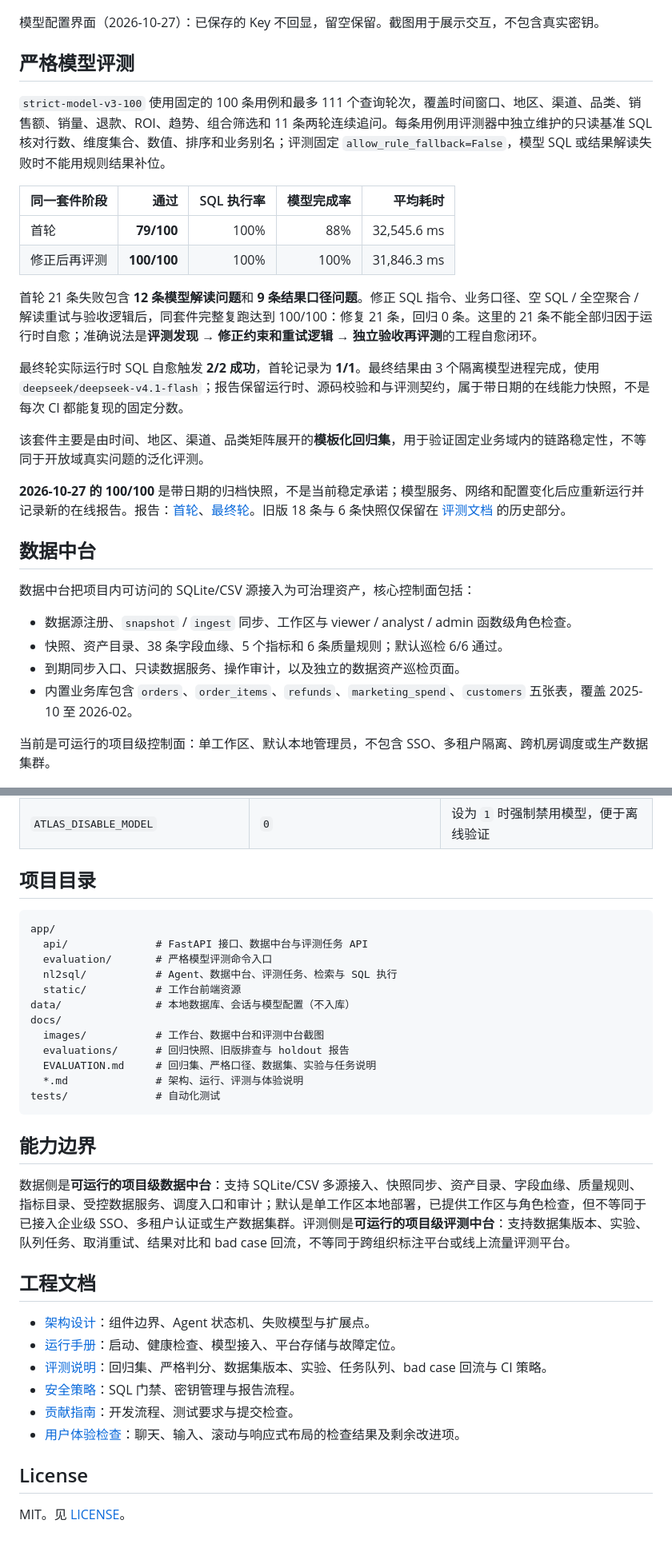
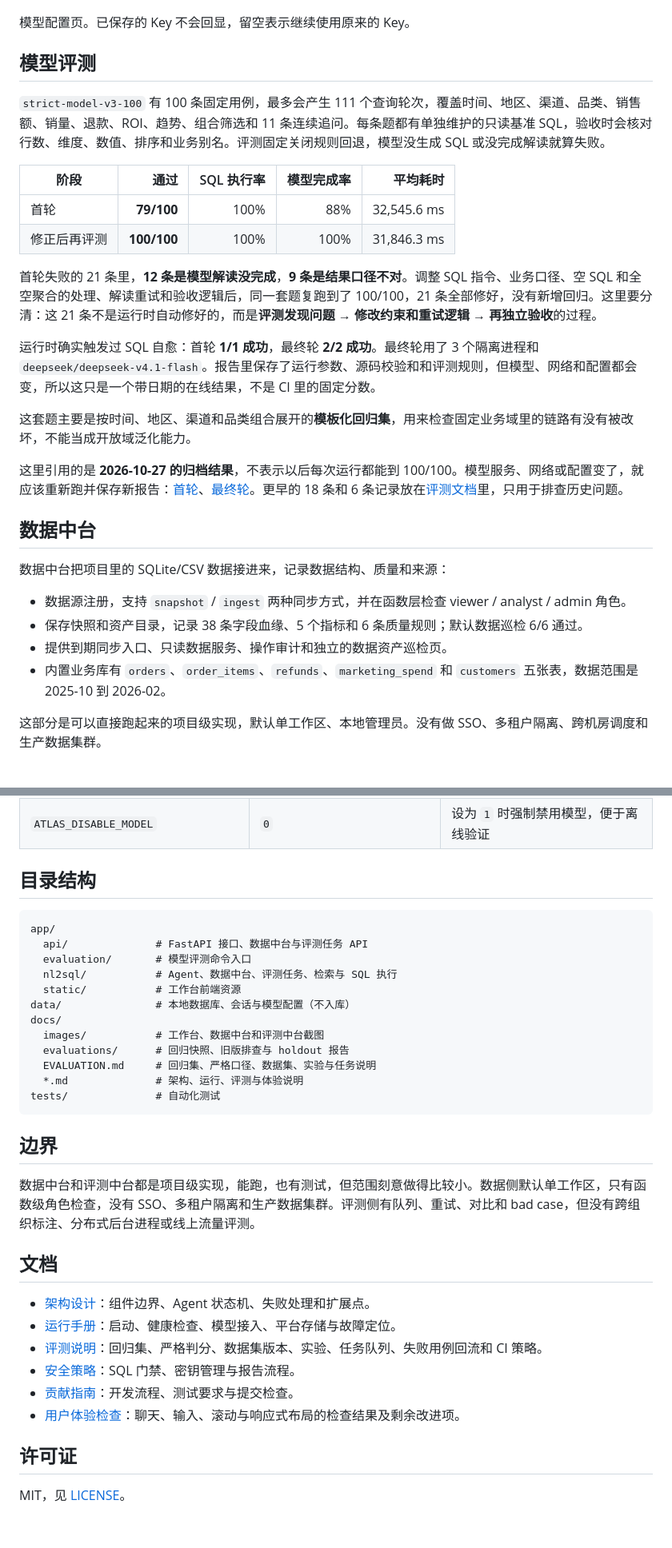
Before and after one commit to sun-sh/atlas-bi-nl2sql, a Markdown page: README.md, 2 parts joined by grey strips. Shown at 80% size. GitHub-like rendering.

````diff
--- a/README.md
+++ b/README.md
@@ -137,35 +137,35 @@ flowchart TD
 
 ![模型配置](docs/images/atlas-model-config.png)
 
-模型配置界面（2026-10-27）：已保存的 Key 不回显，留空保留。截图用于展示交互，不包含真实密钥。
+模型配置页。已保存的 Key 不会回显，留空表示继续使用原来的 Key。
 
-## 严格模型评测
+## 模型评测
 
-`strict-model-v3-100` 使用固定的 100 条用例和最多 111 个查询轮次，覆盖时间窗口、地区、渠道、品类、销售额、销量、退款、ROI、趋势、组合筛选和 11 条两轮连续追问。每条用例用评测器中独立维护的只读基准 SQL 核对行数、维度集合、数值、排序和业务别名；评测固定 `allow_rule_fallback=False`，模型 SQL 或结果解读失败时不能用规则结果补位。
+`strict-model-v3-100` 有 100 条固定用例，最多会产生 111 个查询轮次，覆盖时间、地区、渠道、品类、销售额、销量、退款、ROI、趋势、组合筛选和 11 条连续追问。每条题都有单独维护的只读基准 SQL，验收时会核对行数、维度、数值、排序和业务别名。评测固定关闭规则回退，模型没生成 SQL 或没完成解读就算失败。
 
-| 同一套件阶段 | 通过 | SQL 执行率 | 模型完成率 | 平均耗时 |
+| 阶段 | 通过 | SQL 执行率 | 模型完成率 | 平均耗时 |
 | --- | ---: | ---: | ---: | ---: |
 | 首轮 | **79/100** | 100% | 88% | 32,545.6 ms |
 | 修正后再评测 | **100/100** | 100% | 100% | 31,846.3 ms |
 
-首轮 21 条失败包含 **12 条模型解读问题**和 **9 条结果口径问题**。修正 SQL 指令、业务口径、空 SQL / 全空聚合 / 解读重试与验收逻辑后，同套件完整复跑达到 100/100：修复 21 条，回归 0 条。这里的 21 条不能全部归因于运行时自愈；准确说法是**评测发现 → 修正约束和重试逻辑 → 独立验收再评测**的工程自愈闭环。
+首轮失败的 21 条里，**12 条是模型解读没完成**，**9 条是结果口径不对**。调整 SQL 指令、业务口径、空 SQL 和全空聚合的处理、解读重试和验收逻辑后，同一套题复跑到了 100/100，21 条全部修好，没有新增回归。这里要分清：这 21 条不是运行时自动修好的，而是**评测发现问题 → 修改约束和重试逻辑 → 再独立验收**的过程。
 
-最终轮实际运行时 SQL 自愈触发 **2/2 成功**，首轮记录为 **1/1**。最终结果由 3 个隔离模型进程完成，使用 `deepseek/deepseek-v4.1-flash`；报告保留运行时、源码校验和与评测契约，属于带日期的在线能力快照，不是每次 CI 都能复现的固定分数。
+运行时确实触发过 SQL 自愈：首轮 **1/1 成功**，最终轮 **2/2 成功**。最终轮用了 3 个隔离进程和 `deepseek/deepseek-v4.1-flash`。报告里保存了运行参数、源码校验和和评测规则，但模型、网络和配置都会变，所以这只是一个带日期的在线结果，不是 CI 里的固定分数。
 
-该套件主要是由时间、地区、渠道、品类矩阵展开的**模板化回归集**，用于验证固定业务域内的链路稳定性，不等同于开放域真实问题的泛化评测。
+这套题主要是按时间、地区、渠道和品类组合展开的**模板化回归集**，用来检查固定业务域里的链路有没有被改坏，不能当成开放域泛化能力。
 
-**2026-10-27 的 100/100** 是带日期的归档快照，不是当前稳定承诺；模型服务、网络和配置变化后应重新运行并记录新的在线报告。报告：[首轮](docs/evaluations/evaluation-v3-100-initial-2026-10-27.json)、[最终轮](docs/evaluations/evaluation-v3-100-2026-10-27.json)。旧版 18 条与 6 条快照仅保留在 [评测文档](docs/EVALUATION.md) 的历史部分。
+这里引用的是 **2026-10-27 的归档结果**，不表示以后每次运行都能到 100/100。模型服务、网络或配置变了，就应该重新跑并保存新报告：[首轮](docs/evaluations/evaluation-v3-100-initial-2026-10-27.json)、[最终轮](docs/evaluations/evaluation-v3-100-2026-10-27.json)。更早的 18 条和 6 条记录放在[评测文档](docs/EVALUATION.md)里，只用于排查历史问题。
 
 ## 数据中台
 
-数据中台把项目内可访问的 SQLite/CSV 源接入为可治理资产，核心控制面包括：
+数据中台把项目里的 SQLite/CSV 数据接进来，记录数据结构、质量和来源：
 
-- 数据源注册、`snapshot` / `ingest` 同步、工作区与 viewer / analyst / admin 函数级角色检查。
-- 快照、资产目录、38 条字段血缘、5 个指标和 6 条质量规则；默认巡检 6/6 通过。
-- 到期同步入口、只读数据服务、操作审计，以及独立的数据资产巡检页面。
-- 内置业务库包含 `orders`、`order_items`、`refunds`、`marketing_spend`、`customers` 五张表，覆盖 2025-10 至 2026-02。
+- 数据源注册，支持 `snapshot` / `ingest` 两种同步方式，并在函数层检查 viewer / analyst / admin 角色。
+- 保存快照和资产目录，记录 38 条字段血缘、5 个指标和 6 条质量规则；默认数据巡检 6/6 通过。
+- 提供到期同步入口、只读数据服务、操作审计和独立的数据资产巡检页。
+- 内置业务库有 `orders`、`order_items`、`refunds`、`marketing_spend` 和 `customers` 五张表，数据范围是 2025-10 到 2026-02。
 
-当前是可运行的项目级控制面：单工作区、默认本地管理员，不包含 SSO、多租户隔离、跨机房调度或生产数据集群。
+这部分是可以直接跑起来的项目级实现，默认单工作区、本地管理员。没有做 SSO、多租户隔离、跨机房调度和生产数据集群。
 
 ![数据中台：数据源、资产目录、质量规则、指标、血缘和审计](docs/images/atlas-data-platform.png)
 
@@ -336,12 +336,12 @@ Windows 可运行 `run.ps1`，macOS / Linux 可运行 `./run.sh`。
 | `ATLAS_MODEL_CONFIG_PATH` | `data/model_config.json` | 服务端模型配置；不会返回 API Key |
 | `ATLAS_DISABLE_MODEL` | `0` | 设为 `1` 时强制禁用模型，便于离线验证 |
 
-## 项目目录
+## 目录结构
 
 ```text
 app/
   api/              # FastAPI 接口、数据中台与评测任务 API
-  evaluation/       # 严格模型评测命令入口
+  evaluation/       # 模型评测命令入口
   nl2sql/           # Agent、数据中台、评测任务、检索与 SQL 执行
   static/           # 工作台前端资源
 data/               # 本地数据库、会话与模型配置（不入库）
@@ -353,19 +353,19 @@ docs/
 tests/              # 自动化测试
 ```
 
-## 能力边界
+## 边界
 
-数据侧是**可运行的项目级数据中台**：支持 SQLite/CSV 多源接入、快照同步、资产目录、字段血缘、质量规则、指标目录、受控数据服务、调度入口和审计；默认是单工作区本地部署，已提供工作区与角色检查，但不等同于已接入企业级 SSO、多租户认证或生产数据集群。评测侧是**可运行的项目级评测中台**：支持数据集版本、实验、队列任务、取消重试、结果对比和 bad case 回流，不等同于跨组织标注平台或线上流量评测平台。
+数据中台和评测中台都是项目级实现，能跑，也有测试，但范围刻意做得比较小。数据侧默认单工作区，只有函数级角色检查，没有 SSO、多租户隔离和生产数据集群。评测侧有队列、重试、对比和 bad case，但没有跨组织标注、分布式后台进程或线上流量评测。
 
-## 工程文档
+## 文档
 
-- [架构设计](docs/ARCHITECTURE.md)：组件边界、Agent 状态机、失败模型与扩展点。
+- [架构设计](docs/ARCHITECTURE.md)：组件边界、Agent 状态机、失败处理和扩展点。
 - [运行手册](docs/OPERATIONS.md)：启动、健康检查、模型接入、平台存储与故障定位。
-- [评测说明](docs/EVALUATION.md)：回归集、严格判分、数据集版本、实验、任务队列、bad case 回流与 CI 策略。
+- [评测说明](docs/EVALUATION.md)：回归集、严格判分、数据集版本、实验、任务队列、失败用例回流和 CI 策略。
 - [安全策略](SECURITY.md)：SQL 门禁、密钥管理与报告流程。
 - [贡献指南](CONTRIBUTING.md)：开发流程、测试要求与提交检查。
 - [用户体验检查](docs/UX_REVIEW.md)：聊天、输入、滚动与响应式布局的检查结果及剩余改进项。
 
-## License
+## 许可证
 
-MIT。见 [LICENSE](LICENSE)。
+MIT，见 [LICENSE](LICENSE)。
````
Also changed, not shown: other parts of README.md (+78 -78 lines).
